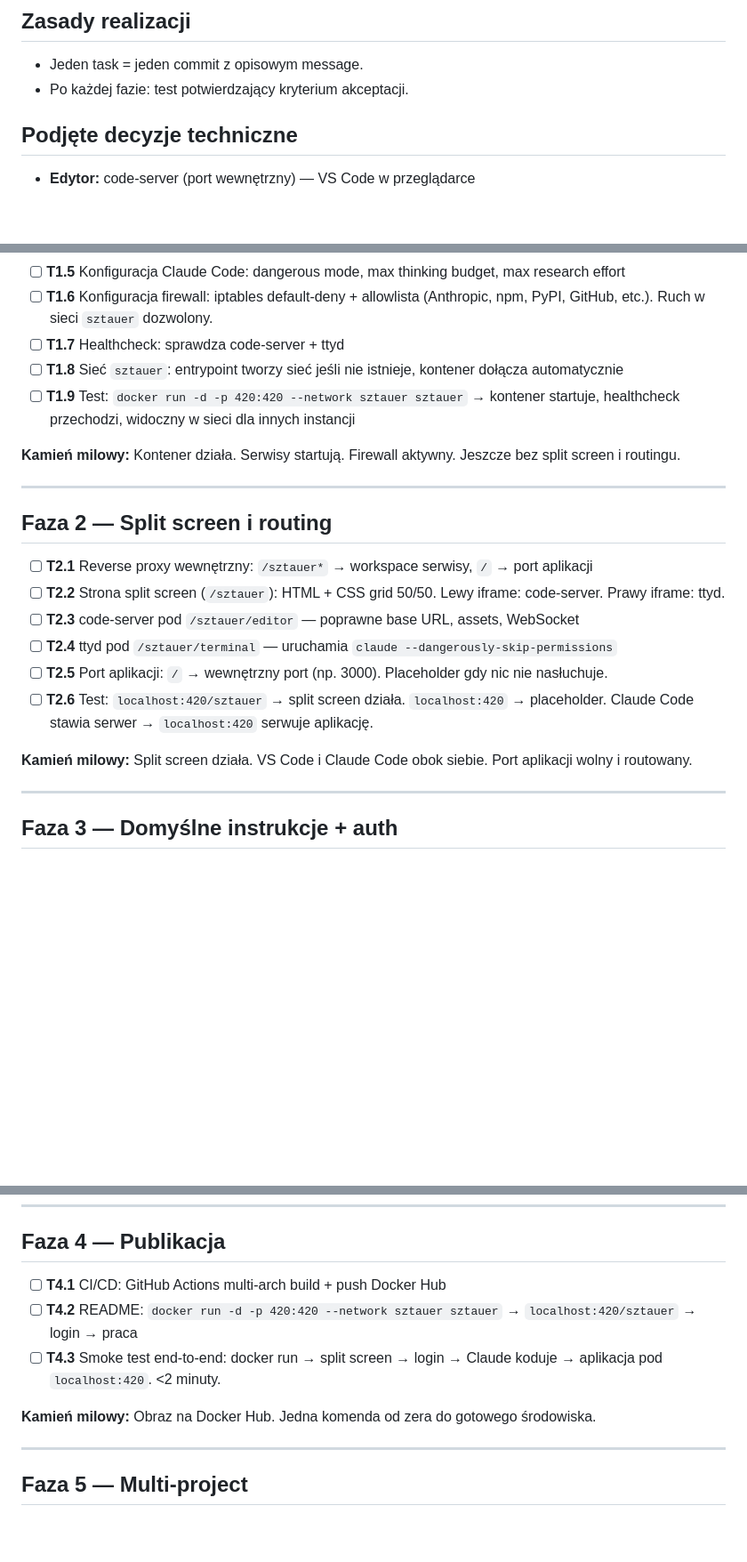
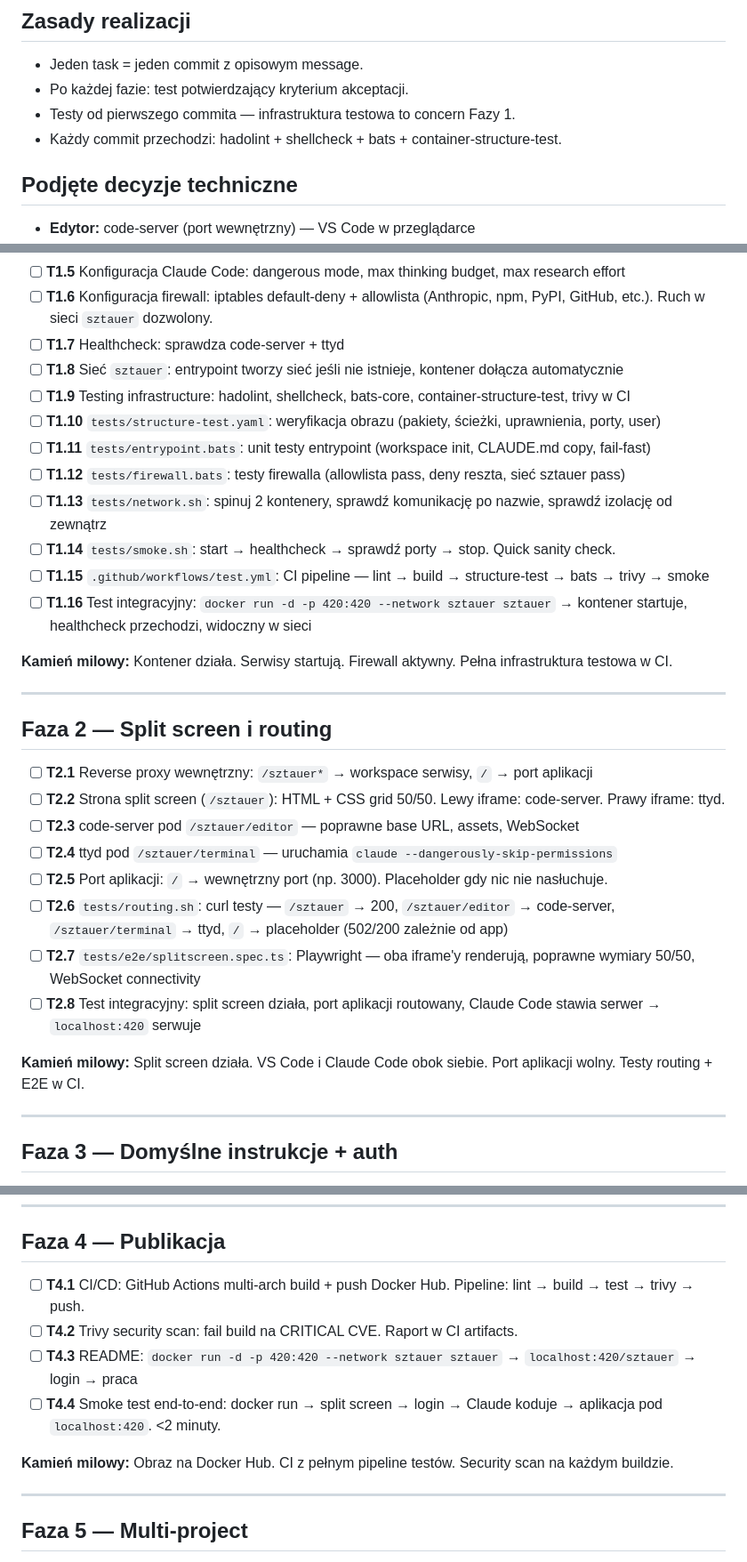
Before and after one commit to tomasz-placeholder/sztauer, a Markdown page: tasks.md, 3 parts joined by grey strips. Shown at 89% size. Drawn GitHub-style; blank space fills up the shorter version.

```diff
--- a/tasks.md
+++ b/tasks.md
@@ -4,6 +4,8 @@
 
 - Jeden task = jeden commit z opisowym message.
 - Po każdej fazie: test potwierdzający kryterium akceptacji.
+- Testy od pierwszego commita — infrastruktura testowa to concern Fazy 1.
+- Każdy commit przechodzi: hadolint + shellcheck + bats + container-structure-test.
 
 ## Podjęte decyzje techniczne
 
@@ -27,9 +29,16 @@
 - [ ] **T1.6** Konfiguracja firewall: iptables default-deny + allowlista (Anthropic, npm, PyPI, GitHub, etc.). Ruch w sieci `sztauer` dozwolony.
 - [ ] **T1.7** Healthcheck: sprawdza code-server + ttyd
 - [ ] **T1.8** Sieć `sztauer`: entrypoint tworzy sieć jeśli nie istnieje, kontener dołącza automatycznie
-- [ ] **T1.9** Test: `docker run -d -p 420:420 --network sztauer sztauer` → kontener startuje, healthcheck przechodzi, widoczny w sieci dla innych instancji
+- [ ] **T1.9** Testing infrastructure: hadolint, shellcheck, bats-core, container-structure-test, trivy w CI
+- [ ] **T1.10** `tests/structure-test.yaml`: weryfikacja obrazu (pakiety, ścieżki, uprawnienia, porty, user)
+- [ ] **T1.11** `tests/entrypoint.bats`: unit testy entrypoint (workspace init, CLAUDE.md copy, fail-fast)
+- [ ] **T1.12** `tests/firewall.bats`: testy firewalla (allowlista pass, deny reszta, sieć sztauer pass)
+- [ ] **T1.13** `tests/network.sh`: spinuj 2 kontenery, sprawdź komunikację po nazwie, sprawdź izolację od zewnątrz
+- [ ] **T1.14** `tests/smoke.sh`: start → healthcheck → sprawdź porty → stop. Quick sanity check.
+- [ ] **T1.15** `.github/workflows/test.yml`: CI pipeline — lint → build → structure-test → bats → trivy → smoke
+- [ ] **T1.16** Test integracyjny: `docker run -d -p 420:420 --network sztauer sztauer` → kontener startuje, healthcheck przechodzi, widoczny w sieci
 
-**Kamień milowy:** Kontener działa. Serwisy startują. Firewall aktywny. Jeszcze bez split screen i routingu.
+**Kamień milowy:** Kontener działa. Serwisy startują. Firewall aktywny. Pełna infrastruktura testowa w CI.
 
 ---
 
@@ -40,9 +49,11 @@
 - [ ] **T2.3** code-server pod `/sztauer/editor` — poprawne base URL, assets, WebSocket
 - [ ] **T2.4** ttyd pod `/sztauer/terminal` — uruchamia `claude --dangerously-skip-permissions`
 - [ ] **T2.5** Port aplikacji: `/` → wewnętrzny port (np. 3000). Placeholder gdy nic nie nasłuchuje.
-- [ ] **T2.6** Test: `localhost:420/sztauer` → split screen działa. `localhost:420` → placeholder. Claude Code stawia serwer → `localhost:420` serwuje aplikację.
+- [ ] **T2.6** `tests/routing.sh`: curl testy — `/sztauer` → 200, `/sztauer/editor` → code-server, `/sztauer/terminal` → ttyd, `/` → placeholder (502/200 zależnie od app)
+- [ ] **T2.7** `tests/e2e/splitscreen.spec.ts`: Playwright — oba iframe'y renderują, poprawne wymiary 50/50, WebSocket connectivity
+- [ ] **T2.8** Test integracyjny: split screen działa, port aplikacji routowany, Claude Code stawia serwer → `localhost:420` serwuje
 
-**Kamień milowy:** Split screen działa. VS Code i Claude Code obok siebie. Port aplikacji wolny i routowany.
+**Kamień milowy:** Split screen działa. VS Code i Claude Code obok siebie. Port aplikacji wolny. Testy routing + E2E w CI.
 
 ---
 
@@ -59,11 +70,12 @@
 
 ## Faza 4 — Publikacja
 
-- [ ] **T4.1** CI/CD: GitHub Actions multi-arch build + push Docker Hub
-- [ ] **T4.2** README: `docker run -d -p 420:420 --network sztauer sztauer` → `localhost:420/sztauer` → login → praca
-- [ ] **T4.3** Smoke test end-to-end: docker run → split screen → login → Claude koduje → aplikacja pod `localhost:420`. <2 minuty.
+- [ ] **T4.1** CI/CD: GitHub Actions multi-arch build + push Docker Hub. Pipeline: lint → build → test → trivy → push.
+- [ ] **T4.2** Trivy security scan: fail build na CRITICAL CVE. Raport w CI artifacts.
+- [ ] **T4.3** README: `docker run -d -p 420:420 --network sztauer sztauer` → `localhost:420/sztauer` → login → praca
+- [ ] **T4.4** Smoke test end-to-end: docker run → split screen → login → Claude koduje → aplikacja pod `localhost:420`. <2 minuty.
 
-**Kamień milowy:** Obraz na Docker Hub. Jedna komenda od zera do gotowego środowiska.
+**Kamień milowy:** Obraz na Docker Hub. CI z pełnym pipeline testów. Security scan na każdym buildzie.
 
 ---
 
```
Also changed, not shown: CLAUDE.md (+33 -1 lines), docs/SPEC.md (+9 -3 lines).
